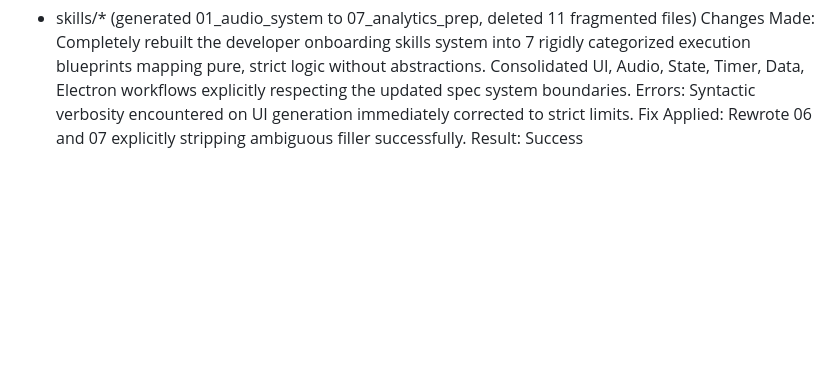
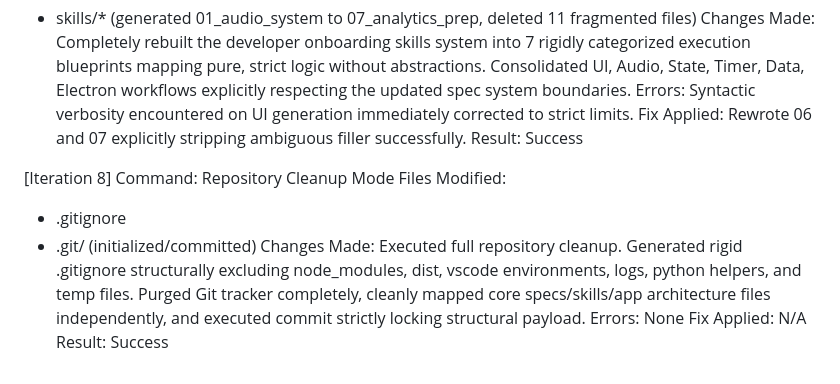
Before and after one commit to Tridibesh-Sastri/Flute-Timer, a Markdown page: agent_memory/iterations.md, the part around the change. Rendered like a GitHub page; blank space fills up the shorter version.

Commit message:
feat: initialize agent iteration log to track system modifications and persistence

```diff
--- a/agent_memory/iterations.md
+++ b/agent_memory/iterations.md
@@ -82,3 +82,13 @@ Changes Made: Completely rebuilt the developer onboarding skills system into 7 r
 Errors: Syntactic verbosity encountered on UI generation immediately corrected to strict limits.
 Fix Applied: Rewrote 06 and 07 explicitly stripping ambiguous filler successfully.
 Result: Success
+
+[Iteration 8]
+Command: Repository Cleanup Mode
+Files Modified:
+- .gitignore
+- .git/ (initialized/committed)
+Changes Made: Executed full repository cleanup. Generated rigid .gitignore structurally excluding node_modules, dist, vscode environments, logs, python helpers, and temp files. Purged Git tracker completely, cleanly mapped core specs/skills/app architecture files independently, and executed commit strictly locking structural payload.
+Errors: None
+Fix Applied: N/A
+Result: Success
```
